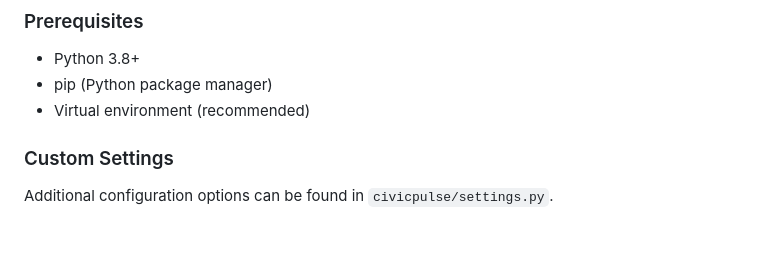
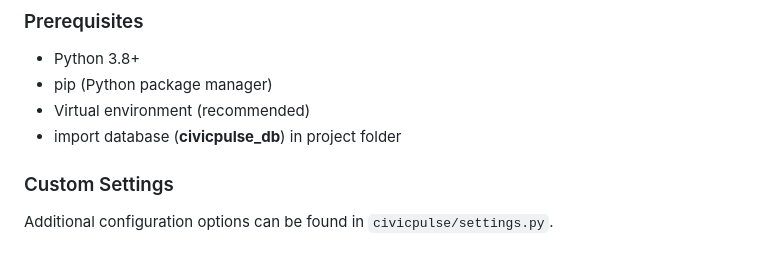
Before and after one commit to ndikubwimana12/CivicPulse, a Markdown page: README.md, the part around one of its changes. Drawn GitHub-style.

```diff
--- a/README.md
+++ b/README.md
@@ -78,6 +78,7 @@ Click the image above to watch the video demo.
 - Python 3.8+
 - pip (Python package manager)
 - Virtual environment (recommended)
+- import database (**civicpulse_db**) in project folder
 
 
 ### Custom Settings
```
Also changed, not shown: other parts of README.md (+1 -1 lines).
